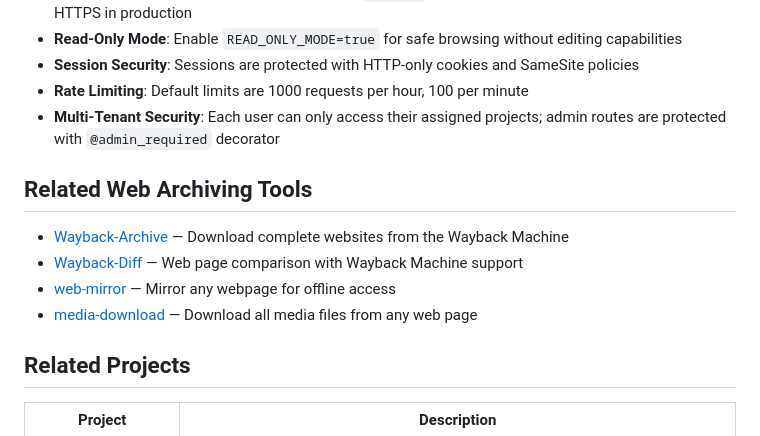
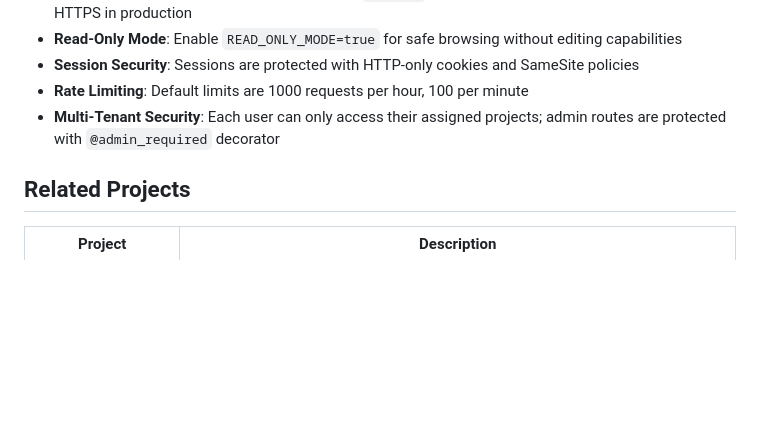
Before and after one commit to GeiserX/Way-CMS, a Markdown page: README.md, the part around the change. GitHub-like rendering; blank space fills up the shorter version.

Commit message:
Remove duplicate Related Web Archiving Tools section

```diff
--- a/README.md
+++ b/README.md
@@ -392,14 +392,6 @@ The database is stored at `/.way-cms-data/waycms.db` inside the container.
 - **Rate Limiting**: Default limits are 1000 requests per hour, 100 per minute
 - **Multi-Tenant Security**: Each user can only access their assigned projects; admin routes are protected with `@admin_required` decorator
 
-## Related Web Archiving Tools
-
-- [Wayback-Archive](https://github.com/GeiserX/Wayback-Archive) — Download complete websites from the Wayback Machine
-- [Wayback-Diff](https://github.com/GeiserX/Wayback-Diff) — Web page comparison with Wayback Machine support
-- [web-mirror](https://github.com/GeiserX/web-mirror) — Mirror any webpage for offline access
-- [media-download](https://github.com/GeiserX/media-download) — Download all media files from any web page
-
-
 ## Related Projects
 
 | Project | Description |
```
